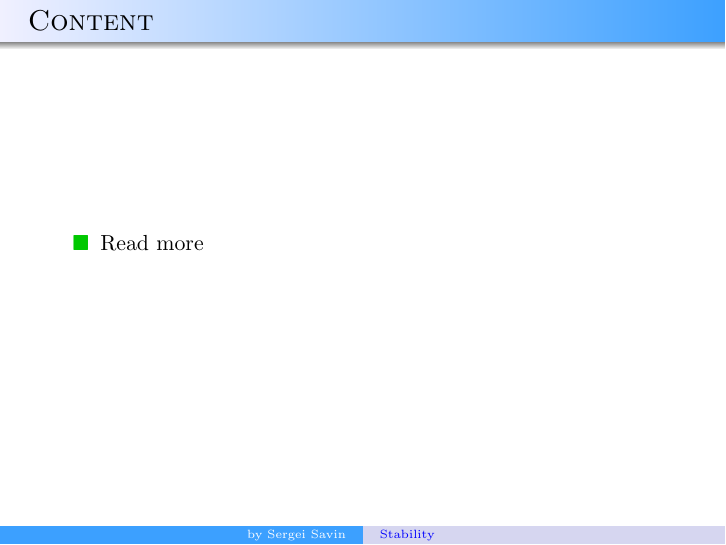
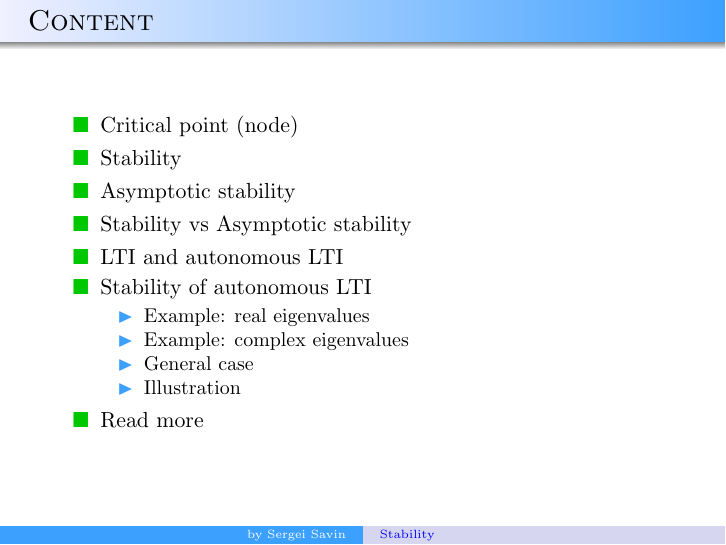
Before and after one commit to SergeiSa/Control-Theory-Slides-Spring-2021, LaTeX slides (Slides/Stability/main.tex): page 2 of 14. Compiled offline with pdfLaTeX.

Commit message:
Lecture 2

```diff
--- a/Slides/Stability/main.tex
+++ b/Slides/Stability/main.tex
@@ -18,19 +18,18 @@
 \begin{frame}{Content}
 
 \begin{itemize}
-% \item Motivation
-% \item Ordinary differential equations
-%     \begin{itemize}
-%     \item 1st order
-%     \item n-th order
-%     \end{itemize}
-% \item Linear differential equations
-%     \begin{itemize}
-%     \item 1st order
-%     \item n-th order
-%     \item ...are what we will study
-%     \end{itemize}
-% \item Changing n-th order ODE to a State-Space form
+\item Critical point (node)
+\item Stability
+\item Asymptotic stability
+\item Stability vs Asymptotic stability
+\item LTI and autonomous LTI
+\item Stability of autonomous LTI
+    \begin{itemize}
+    \item Example: real eigenvalues
+    \item Example: complex eigenvalues
+    \item General case
+    \item Illustration
+    \end{itemize}
 \item Read more
 \end{itemize}
 
```
Also changed, not shown: .github/workflows/main.yml (+13 -0 lines).
